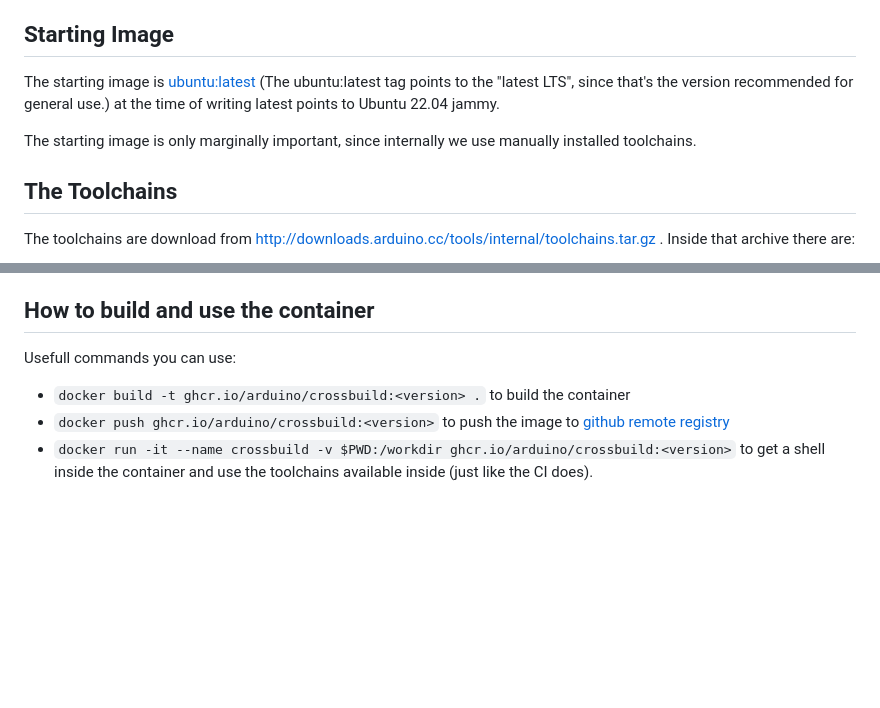
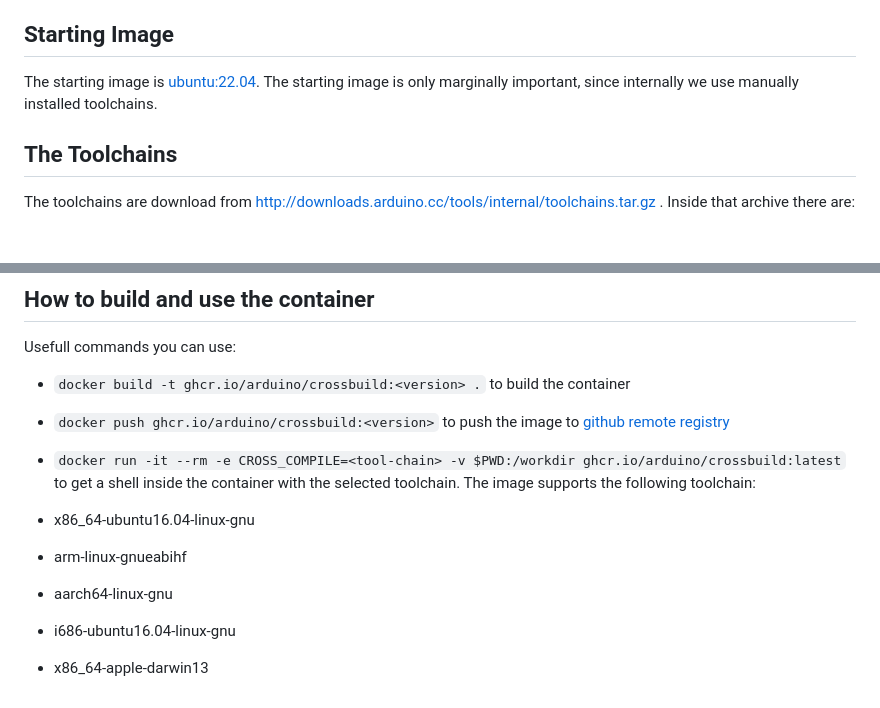
Before and after one commit to arduino/crossbuild, a Markdown page: README.md, 2 parts joined by grey strips. GitHub-like rendering; blank space fills up the shorter version.

```diff
--- a/README.md
+++ b/README.md
@@ -9,9 +9,7 @@
 This docker container has been created to allow us to easily crosscompile our c++ tools. The idea comes from [multiarch/crossbuild](https://github.com/multiarch/crossbuild), but that container unfortunately is outdated and the apt sources are no longer available.
 
 ## Starting Image
-The starting image is [ubuntu:latest](https://hub.docker.com/_/ubuntu) (The ubuntu:latest tag points to the "latest LTS", since that's the version recommended for general use.) at the time of writing latest points to Ubuntu 22.04 jammy.
-
-The starting image is only marginally important, since internally we use manually installed toolchains.
+The starting image is [ubuntu:22.04](https://hub.docker.com/_/ubuntu). The starting image is only marginally important, since internally we use manually installed toolchains.
 
 ## The Toolchains
 The toolchains are download from http://downloads.arduino.cc/tools/internal/toolchains.tar.gz .
@@ -40,4 +38,11 @@ To reduce the overall dimension of the docker image we used the  [multi-stage bu
 Usefull commands you can use:
 - `docker build -t ghcr.io/arduino/crossbuild:<version> .` to build the container
 - `docker push ghcr.io/arduino/crossbuild:<version>` to push the image to [github remote registry](https://docs.github.com/en/packages/guides/container-guides-for-github-packages)
-- `docker run -it --name crossbuild -v $PWD:/workdir ghcr.io/arduino/crossbuild:<version>` to get a shell inside the container and use the toolchains available inside (just like the CI does).
+- `docker run -it --rm -e CROSS_COMPILE=<tool-chain> -v $PWD:/workdir ghcr.io/arduino/crossbuild:latest` to get a shell inside the container with the selected toolchain.
+The image supports the following toolchain:
+
+- x86_64-ubuntu16.04-linux-gnu
+- arm-linux-gnueabihf
+- aarch64-linux-gnu
+- i686-ubuntu16.04-linux-gnu
+- x86_64-apple-darwin13
```
